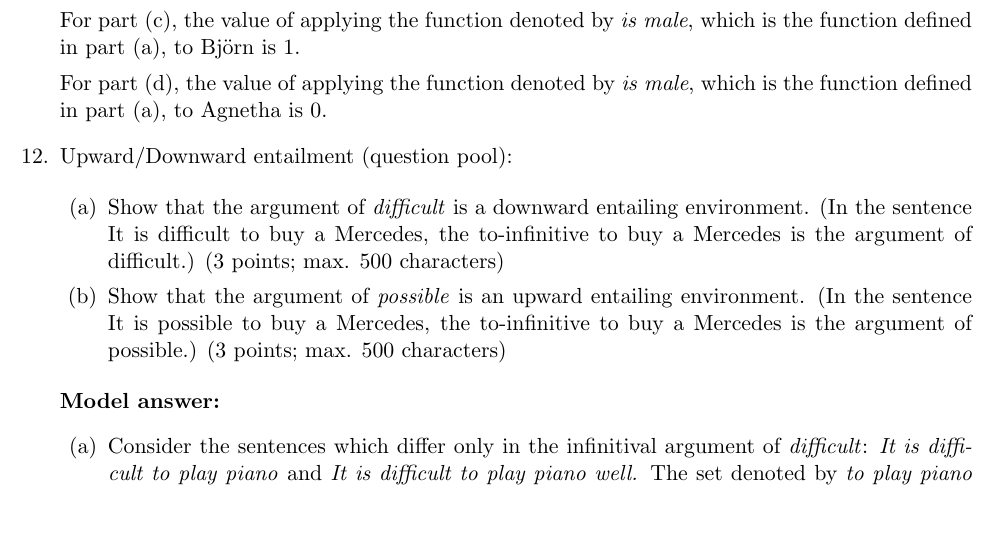
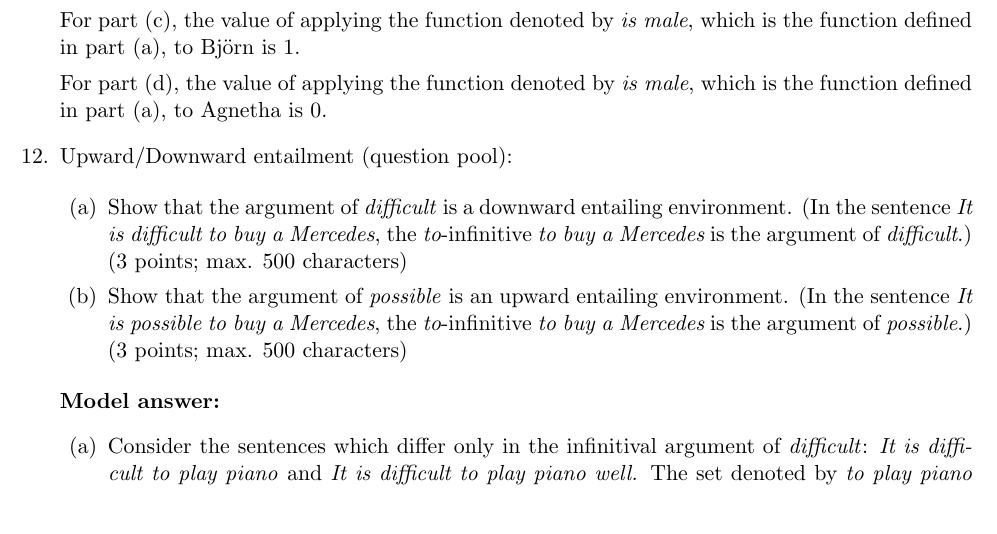
Before and after one commit to judith-tonhauser/teaching-materials, a LaTeX document (Semantic-Theory-SoSe2020/weekly-quizzes/week6/quiz-week6.tex): part of page 4 of 5, cut so that both start at the same text. Compiled offline with pdfLaTeX.

Commit message:
small changes to model answer for week 6

```diff
--- a/Semantic-Theory-SoSe2020/weekly-quizzes/week6/quiz-week6.tex
+++ b/Semantic-Theory-SoSe2020/weekly-quizzes/week6/quiz-week6.tex
@@ -171,11 +171,11 @@ For part (d), the value of applying the function denoted by {\em is male}, which
 \item Upward/Downward entailment (question pool):
 
 \begin{enumerate}
-\item  Show that the argument of \textit{difficult} is a downward entailing environment. (In the sentence It
-is difficult to buy a Mercedes, the to-infinitive to buy a Mercedes is the argument of difficult.) (3
+\item  Show that the argument of \textit{difficult} is a downward entailing environment. (In the sentence \textit{It
+is difficult to buy a Mercedes}, the {\em to}-infinitive {\em to buy a Mercedes} is the argument of {\em difficult}.) (3
 points; max. 500 characters)
-\item Show that the argument of \textit{possible} is an upward entailing environment. (In the sentence It
-is possible to buy a Mercedes, the to-infinitive to buy a Mercedes is the argument of possible.) (3
+\item Show that the argument of \textit{possible} is an upward entailing environment. (In the sentence {\em It
+is possible to buy a Mercedes}, the {\em to}-infinitive {\em to buy a Mercedes} is the argument of {\em possible}.) (3
 points; max. 500 characters)
 \end{enumerate}
 
```
Also changed, not shown: Semantic-Theory-SoSe2020/weekly-quizzes/week6/quiz-week6.pdf.
